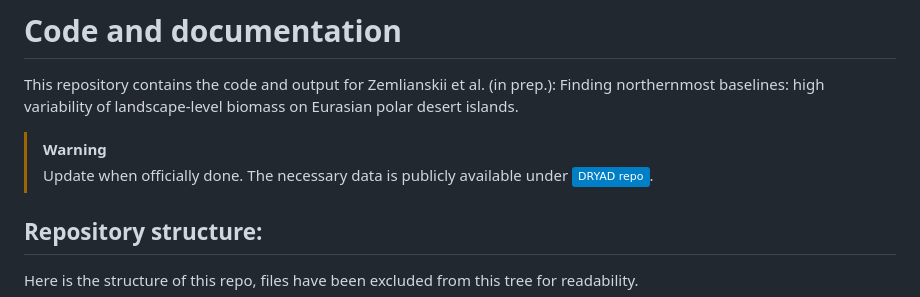
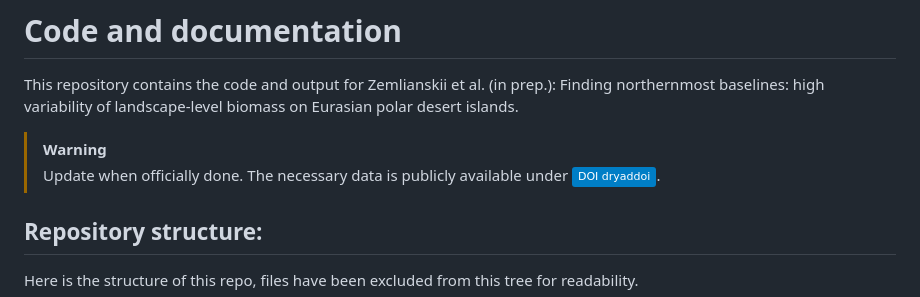
Before and after one commit to nrietze/ACE-biomass, a Markdown page: README.md, the part around the change. Rendered like a GitHub page; badges without logos.

Commit message:
updated readme again

```diff
--- a/README.md
+++ b/README.md
@@ -3,7 +3,7 @@ This repository contains the code and output for Zemlianskii et al. (in prep.):
 
 > [!WARNING]
 > Update when officially done.
- > The necessary data is publicly available under [![DOI](https://img.shields.io/badge/DRYAD_repo-blue)](https://datadryad.org/stash/share/SqYWvX6K7085r4-3NtiBl10JwYfS3AdWRtX3jOTb5Uw).
+ > The necessary data is publicly available under [![DOI](https://img.shields.io/badge/DOI_dryaddoi-blue)](https://datadryad.org/stash/share/SqYWvX6K7085r4-3NtiBl10JwYfS3AdWRtX3jOTb5Uw).
 
 ## Repository structure:
 Here is the structure of this repo, files have been excluded from this tree for readability.
```
